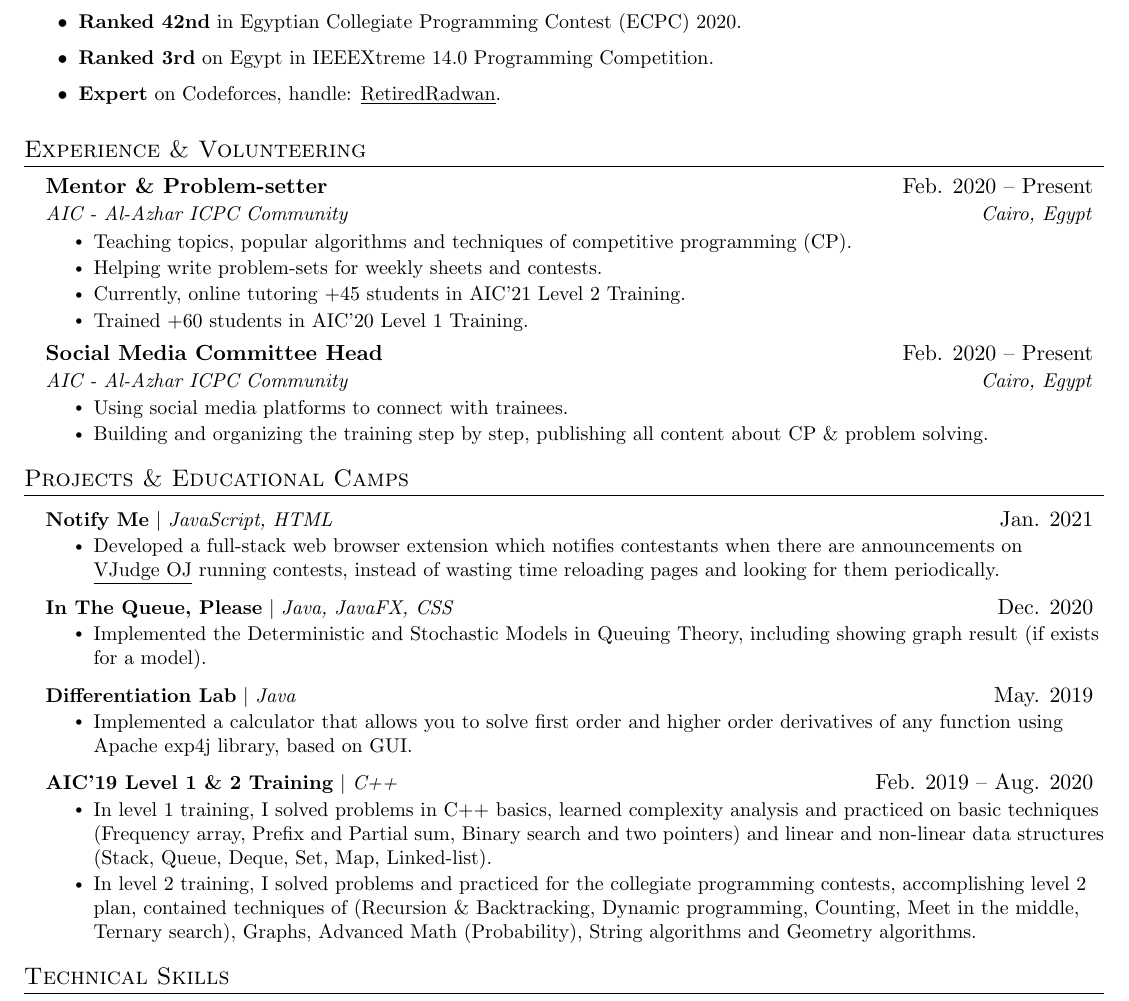
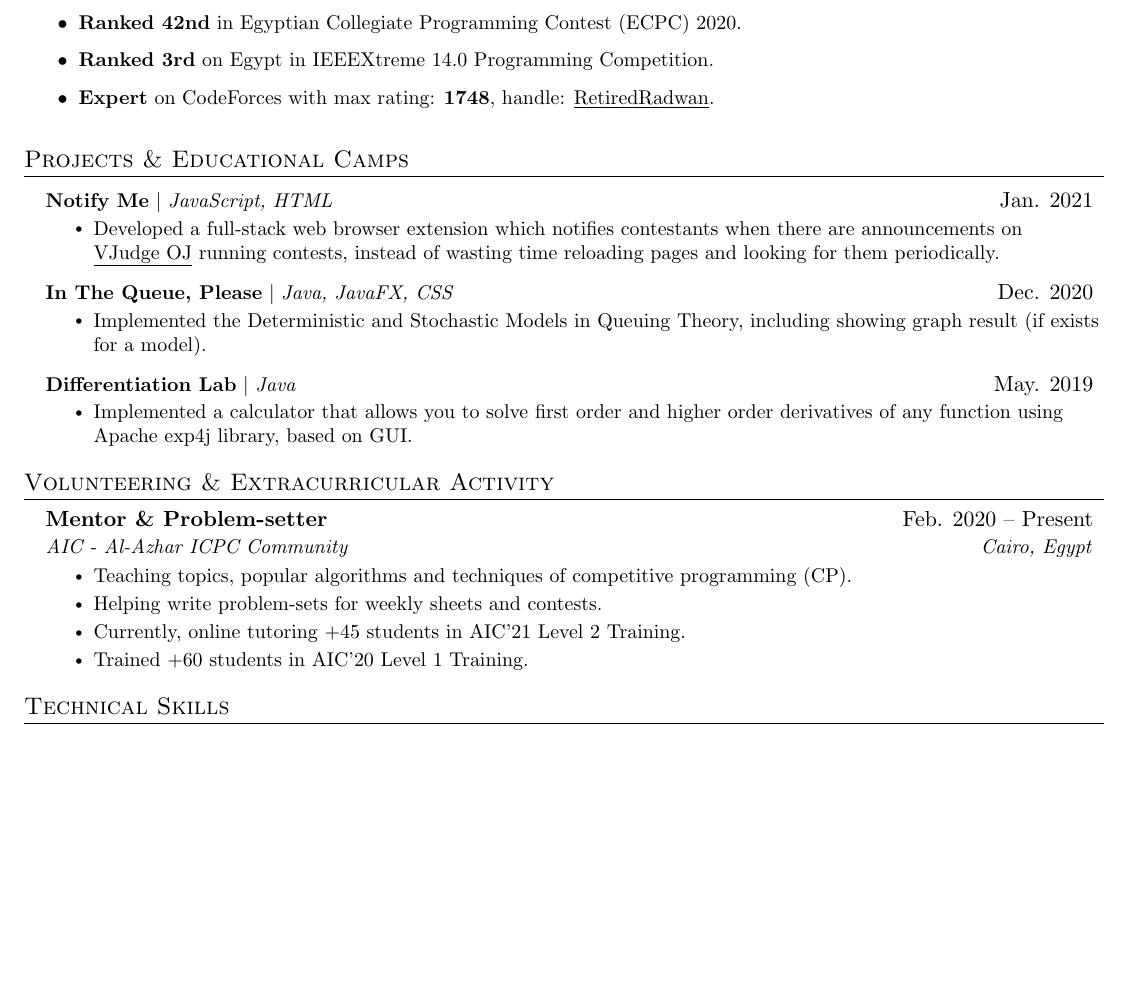
Before and after one commit to ahr9n/resume, a LaTeX document (main.tex): part of the page, cut so that both start at the same text, the shorter picture padded with empty space. Compiled offline with pdfLaTeX.

Commit message:
Update main.tex

```diff
--- a/main.tex
+++ b/main.tex
@@ -133,11 +133,37 @@
         \resumeItem{\textbf{Ranked 42nd} in Egyptian Collegiate Programming Contest (ECPC) 2020.}
         \resumeItem{\textbf{Ranked 3rd} on Egypt in IEEEXtreme 14.0 Programming Competition.}
         % \resumeItem{\textbf{Solved +1300 various problems} on several online judges, (Codeforces, UVa, SPOJ, LeetCode, ..etc).}
-        \resumeItem{\textbf{Expert} on Codeforces, handle: \href{https://codeforces.com/profile/RetiredRadwan}{\underline{RetiredRadwan}}.}
+        \resumeItem{\textbf{Expert} on CodeForces with max rating: \textbf{1748}, handle: \href{https://codeforces.com/profile/RetiredRadwan}{\underline{RetiredRadwan}}.}
       \resumeItemListEnd
 
-%-----------EXPERIENCE & VOLUNTEERING-----------
-\section{Experience \& Volunteering}
+%-----------PROJECTS-----------
+\section{Projects \& Educational Camps}
+    \resumeSubHeadingListStart
+      \resumeProjectHeading
+          {\textbf{Notify Me} $|$ \emph{JavaScript, HTML}}{Jan. 2021}
+          \resumeItemListStart
+            \resumeItem{Developed a full-stack web browser extension which notifies contestants when there are announcements on \href{https://vjudge.net/}{\underline{VJudge OJ}} running contests, instead of wasting time reloading pages and looking for them periodically.}
+          \resumeItemListEnd
+      \resumeProjectHeading
+          {\textbf{In The Queue, Please} $|$ \emph{Java, JavaFX, CSS}}{Dec. 2020}
+          \resumeItemListStart
+            \resumeItem{Implemented the Deterministic and Stochastic Models in Queuing Theory, including showing graph result (if exists for a model).}
+          \resumeItemListEnd
+       \resumeProjectHeading
+          {\textbf{Differentiation Lab} $|$ \emph{Java}}{May. 2019}
+          \resumeItemListStart
+            \resumeItem{Implemented a calculator that allows you to solve first order and higher order derivatives of any function using Apache exp4j library, based on GUI.}
+          \resumeItemListEnd
+        % \resumeProjectHeading
+        %   {\textbf{AIC’19 Level 1 \& 2 Training} $|$ \emph{C++}}{Feb. 2019 -- Aug. 2020}
+        %   \resumeItemListStart
+        %     \resumeItem{In level 1 training, I solved problems in C++ basics, learned complexity analysis and practiced on basic techniques (Frequency array, Prefix and Partial sum, Binary search and two pointers) and linear and non-linear data structures (Stack, Queue, Deque, Set, Map, Linked-list).}
+        %     \resumeItem{In level 2 training, I solved problems and practiced for the collegiate programming contests, accomplishing level 2 plan, contained techniques of (Recursion \& Backtracking, Dynamic programming, Counting, Meet in the middle, Ternary search), Graphs, Advanced Math (Probability), String algorithms and Geometry algorithms.}
+        %   \resumeItemListEnd
+    \resumeSubHeadingListEnd
+
+%-----------VOLUNTEERING-----------
+\section{Volunteering \& Extracurricular Activity}
   \resumeSubHeadingListStart
 
     \resumeSubheading
@@ -150,13 +176,13 @@
         \resumeItem{Trained +60 students in AIC'20 Level 1 Training.}
     \resumeItemListEnd
 
-    \resumeSubheading
-      {Social Media Committee Head}{Feb. 2020 -- Present}
-      {AIC - Al-Azhar ICPC Community}{Cairo, Egypt}
-      \resumeItemListStart
-        \resumeItem{Using social media platforms to connect with trainees.}
-        \resumeItem{Building and organizing the training step by step, publishing all content about CP \& problem solving.}
-      \resumeItemListEnd
+    % \resumeSubheading
+    %   {Social Media Committee Head}{Feb. 2020 -- Present}
+    %   {AIC - Al-Azhar ICPC Community}{Cairo, Egypt}
+    %   \resumeItemListStart
+    %     \resumeItem{Using social media platforms to connect with trainees.}
+    %     \resumeItem{Building and organizing the training step by step, publishing all content about CP \& problem solving.}
+    %   \resumeItemListEnd
 
 %     \resumeSubheading
 %       {Radio/Phonetics Committee Member}{Nov. 2020 -- Present}
@@ -176,32 +202,6 @@
 
   \resumeSubHeadingListEnd
 
-%-----------PROJECTS-----------
-\section{Projects \& Educational Camps}
-    \resumeSubHeadingListStart
-      \resumeProjectHeading
-          {\textbf{Notify Me} $|$ \emph{JavaScript, HTML}}{Jan. 2021}
-          \resumeItemListStart
-            \resumeItem{Developed a full-stack web browser extension which notifies contestants when there are announcements on \href{https://vjudge.net/}{\underline{VJudge OJ}} running contests, instead of wasting time reloading pages and looking for them periodically.}
-          \resumeItemListEnd
-      \resumeProjectHeading
-          {\textbf{In The Queue, Please} $|$ \emph{Java, JavaFX, CSS}}{Dec. 2020}
-          \resumeItemListStart
-            \resumeItem{Implemented the Deterministic and Stochastic Models in Queuing Theory, including showing graph result (if exists for a model).}
-          \resumeItemListEnd
-       \resumeProjectHeading
-          {\textbf{Differentiation Lab} $|$ \emph{Java}}{May. 2019}
-          \resumeItemListStart
-            \resumeItem{Implemented a calculator that allows you to solve first order and higher order derivatives of any function using Apache exp4j library, based on GUI.}
-          \resumeItemListEnd
-        \resumeProjectHeading
-          {\textbf{AIC’19 Level 1 \& 2 Training} $|$ \emph{C++}}{Feb. 2019 -- Aug. 2020}
-          \resumeItemListStart
-            \resumeItem{In level 1 training, I solved problems in C++ basics, learned complexity analysis and practiced on basic techniques (Frequency array, Prefix and Partial sum, Binary search and two pointers) and linear and non-linear data structures (Stack, Queue, Deque, Set, Map, Linked-list).}
-            \resumeItem{In level 2 training, I solved problems and practiced for the collegiate programming contests, accomplishing level 2 plan, contained techniques of (Recursion \& Backtracking, Dynamic programming, Counting, Meet in the middle, Ternary search), Graphs, Advanced Math (Probability), String algorithms and Geometry algorithms.}
-          \resumeItemListEnd
-    \resumeSubHeadingListEnd
-
 %-----------Technical SKILLS-----------
 \section{Technical Skills}
  \begin{itemize}[leftmargin=0.15in, label={}]
```
